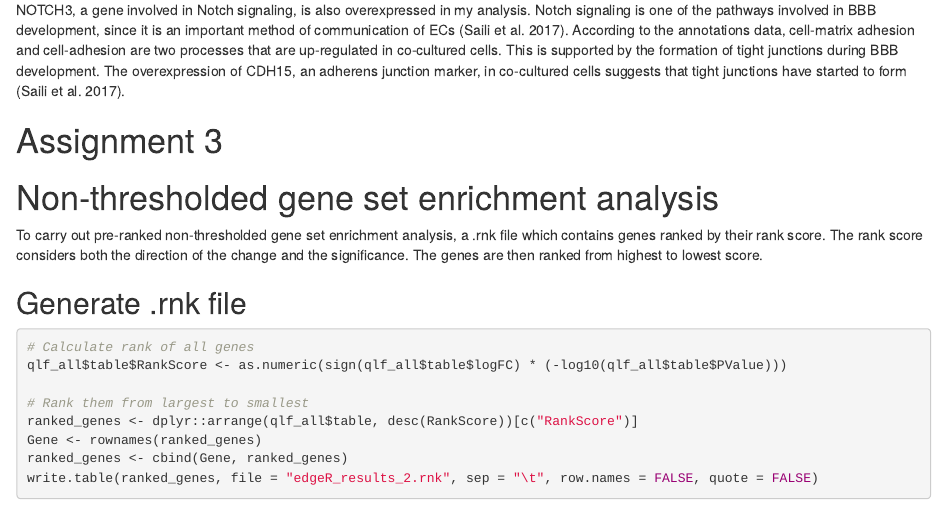
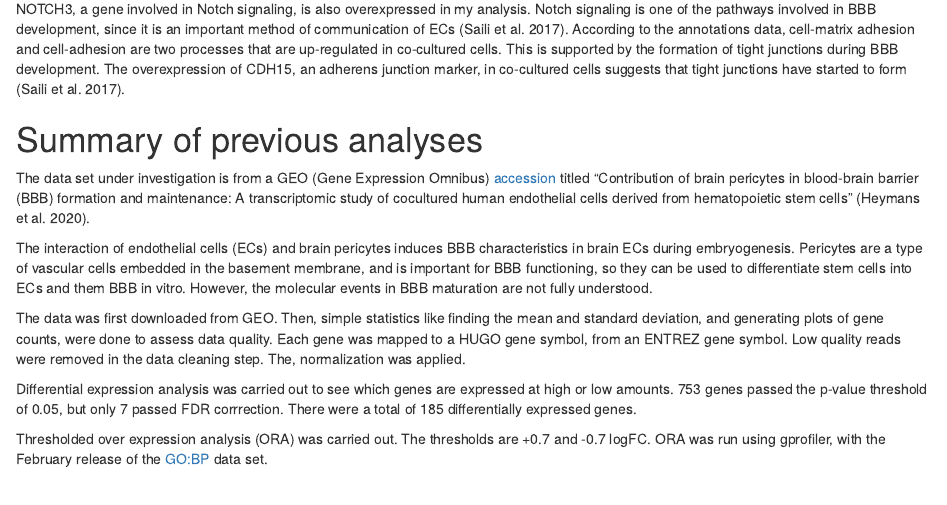
Before and after one commit to bcb420-2024/Dien_Nguyen, an R Markdown document (A3_DienNguyen.Rmd): the page in a window 1100 px wide, from 12730 px down before the commit and from 12670 px down after it, so that both start at the same text. The pictures show the output file A3_DienNguyen.html that the author committed with the source, opened offline.

Commit message:
Add files via upload

```diff
--- a/A3_DienNguyen.Rmd
+++ b/A3_DienNguyen.Rmd
@@ -21,3 +20,22 @@ library("dplyr")
+# Summary of previous analyses
+The data set under investigation is from a GEO (Gene Expression Omnibus)
+[accession](https://www.ncbi.nlm.nih.gov/geo/query/acc.cgi?acc=GSE144474)
+titled "Contribution of brain pericytes in blood-brain barrier (BBB)
+formation and maintenance: A transcriptomic study of cocultured human
+endothelial cells derived from hematopoietic stem cells" [@data_paper].
+
+The interaction of endothelial cells (ECs) and brain pericytes induces BBB
+characteristics in brain ECs during embryogenesis. Pericytes are a type of
+vascular cells embedded in the basement membrane, and is important for BBB
+functioning, so they can be used to differentiate stem cells into ECs and them
+BBB in vitro. However, the molecular events in BBB maturation are not fully
+understood.
+
+The data was first downloaded from GEO. Then, simple statistics like finding the mean and standard deviation, and generating plots of gene counts, were done to assess data quality. Each gene was mapped to a HUGO gene symbol, from an ENTREZ gene symbol. Low quality reads were removed in the data cleaning step. The, normalization was applied.
+
+Differential expression analysis was carried out to see which genes are expressed at high or low amounts. 753 genes passed the p-value threshold of 0.05, but only 7 passed FDR corrrection. There were a total of 185 differentially expressed genes.
+
+Thresholded over expression analysis (ORA) was carried out. The thresholds are +0.7 and -0.7 logFC. ORA was run using gprofiler, with the February release of the GO:BP data set.
 
 # Assignment 3
 
```
Also changed, not shown: A3_DienNguyen.html, A3_DienNguyen.Rmd (3 more changed lines).
